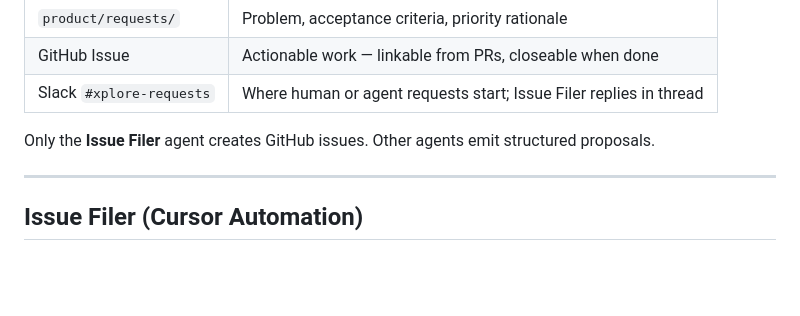
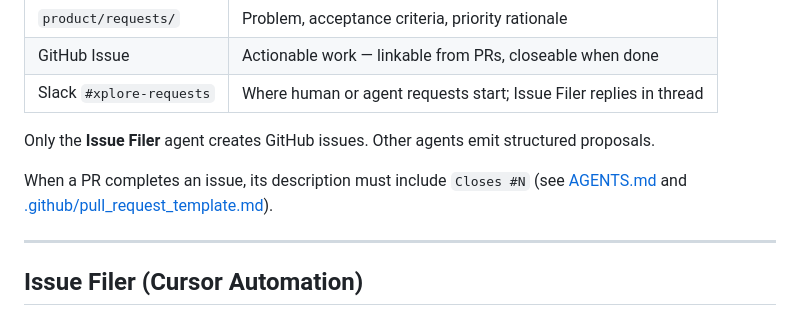
Before and after one commit to julianryorex/xplore, a Markdown page: .github/ISSUE_FILING.md, the part around the change. GitHub-like rendering; blank space fills up the shorter version.

```diff
--- a/.github/ISSUE_FILING.md
+++ b/.github/ISSUE_FILING.md
@@ -9,6 +9,9 @@ GitHub Issues are the **execution queue**. Product intent stays in `product/requ
 | Slack `#xplore-requests` | Where human or agent requests start; Issue Filer replies in thread |
 
 Only the **Issue Filer** agent creates GitHub issues. Other agents emit structured proposals.
+
+When a PR completes an issue, its description must include `Closes #N` (see
+[AGENTS.md](../AGENTS.md) and [.github/pull_request_template.md](./pull_request_template.md)).
 
 ---
 
```
Also changed, not shown: .github/pull_request_template.md (added, +15 -0 lines), AGENTS.md (+10 -0 lines).
